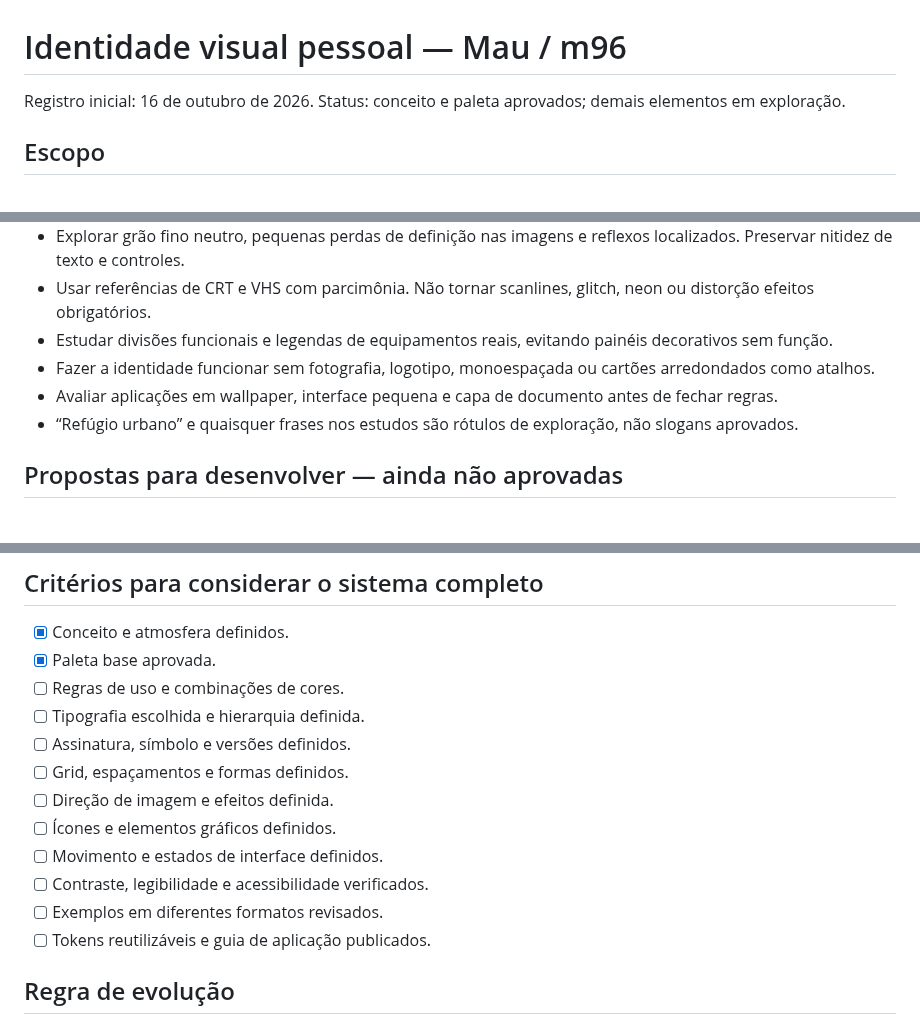
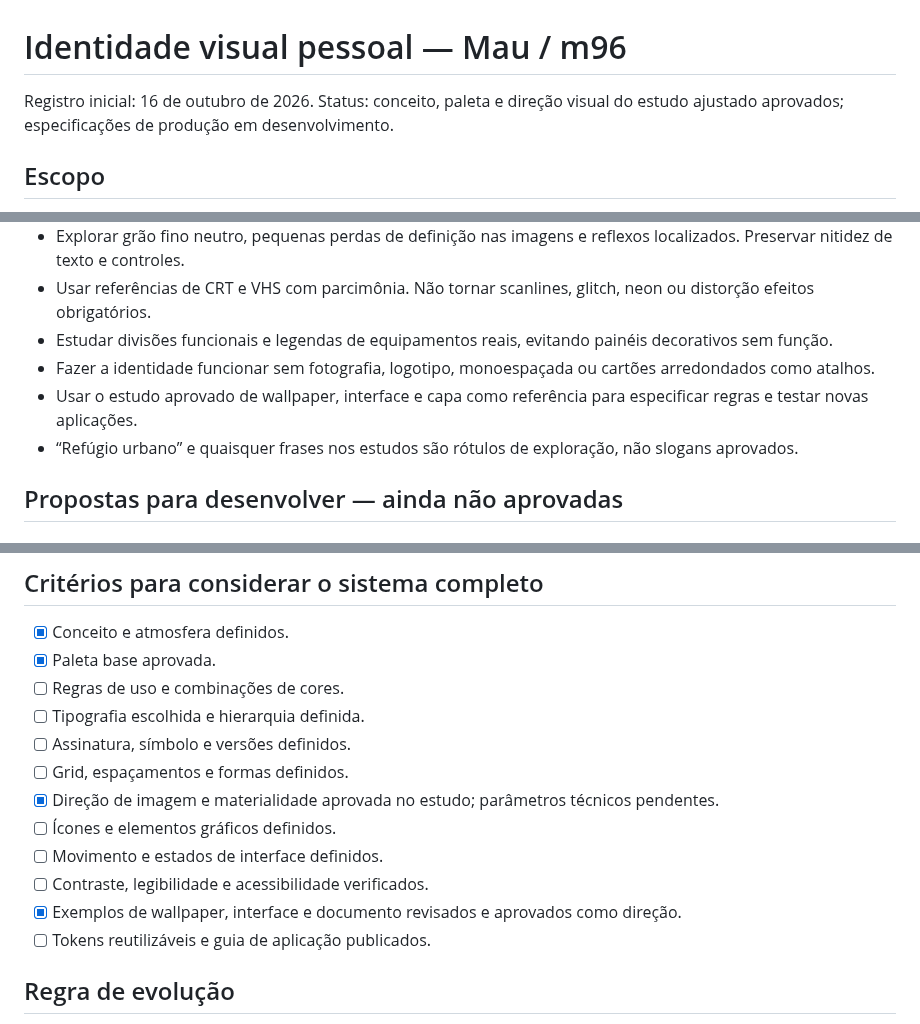
Before and after one commit to mauricioc-cc/m96-ai-plugins, a Markdown page: docs/identidade-visual.md, 3 parts joined by grey strips. Rendered like a GitHub page.

```diff
--- a/docs/identidade-visual.md
+++ b/docs/identidade-visual.md
@@ -1,7 +1,7 @@
 # Identidade visual pessoal — Mau / m96
 
 Registro inicial: 16 de outubro de 2026.
-Status: conceito e paleta aprovados; demais elementos em exploração.
+Status: conceito, paleta e direção visual do estudo ajustado aprovados; especificações de produção em desenvolvimento.
 
 ## Escopo
 
@@ -54,7 +74,7 @@ Propostas a validar nas aplicações, sem tratá-las como decisões finais:
 - Usar referências de CRT e VHS com parcimônia. Não tornar scanlines, glitch, neon ou distorção efeitos obrigatórios.
 - Estudar divisões funcionais e legendas de equipamentos reais, evitando painéis decorativos sem função.
 - Fazer a identidade funcionar sem fotografia, logotipo, monoespaçada ou cartões arredondados como atalhos.
-- Avaliar aplicações em wallpaper, interface pequena e capa de documento antes de fechar regras.
+- Usar o estudo aprovado de wallpaper, interface e capa como referência para especificar regras e testar novas aplicações.
 - “Refúgio urbano” e quaisquer frases nos estudos são rótulos de exploração, não slogans aprovados.
 
 ## Propostas para desenvolver — ainda não aprovadas
@@ -103,11 +123,11 @@ Criar exemplos de capa, apresentação, documento e imagem de compartilhamento,
 - [ ] Tipografia escolhida e hierarquia definida.
 - [ ] Assinatura, símbolo e versões definidos.
 - [ ] Grid, espaçamentos e formas definidos.
-- [ ] Direção de imagem e efeitos definida.
+- [x] Direção de imagem e materialidade aprovada no estudo; parâmetros técnicos pendentes.
 - [ ] Ícones e elementos gráficos definidos.
 - [ ] Movimento e estados de interface definidos.
 - [ ] Contraste, legibilidade e acessibilidade verificados.
-- [ ] Exemplos em diferentes formatos revisados.
+- [x] Exemplos de wallpaper, interface e documento revisados e aprovados como direção.
 - [ ] Tokens reutilizáveis e guia de aplicação publicados.
 
 ## Regra de evolução
```
Also changed, not shown: other parts of docs/identidade-visual.md (+20 -0 lines), docs/assets/identidade-visual/estudo-aprovado-v1.jpg (added).
